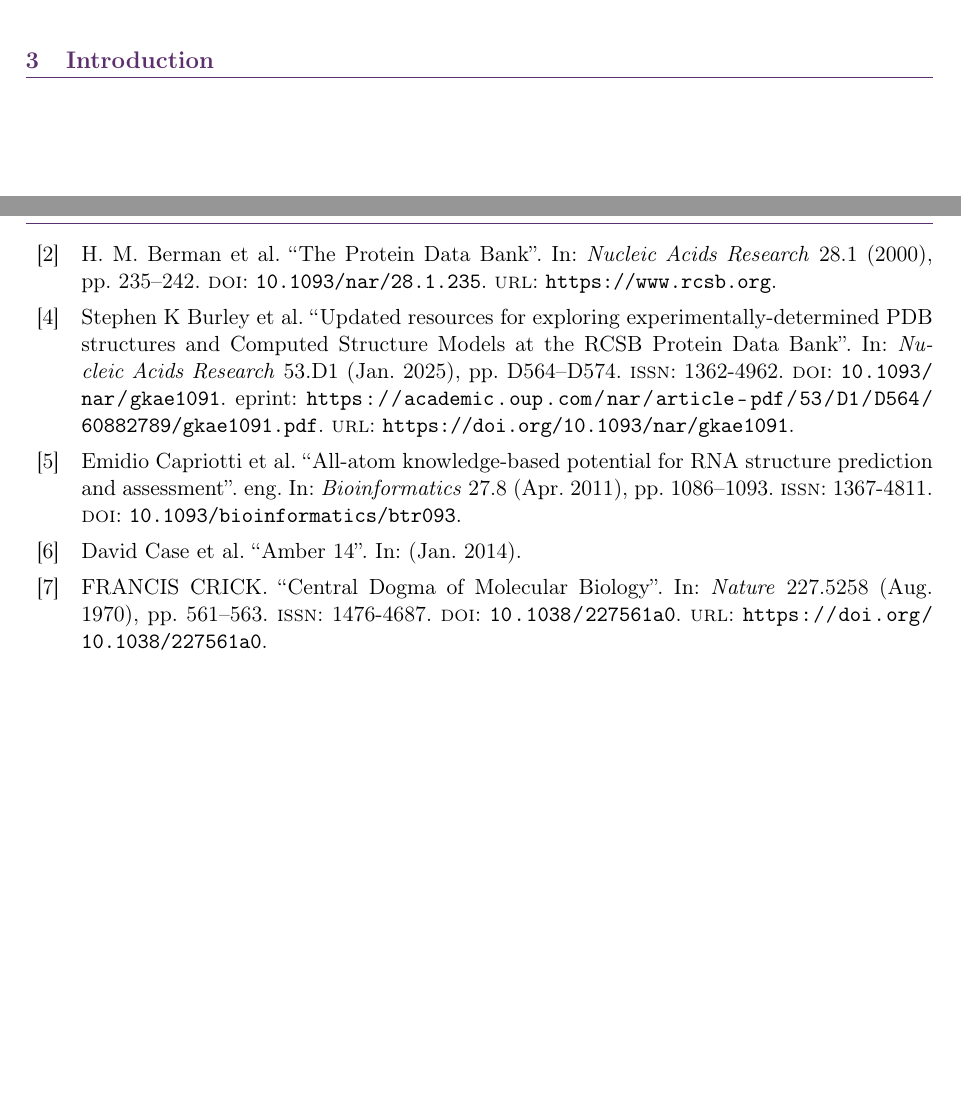
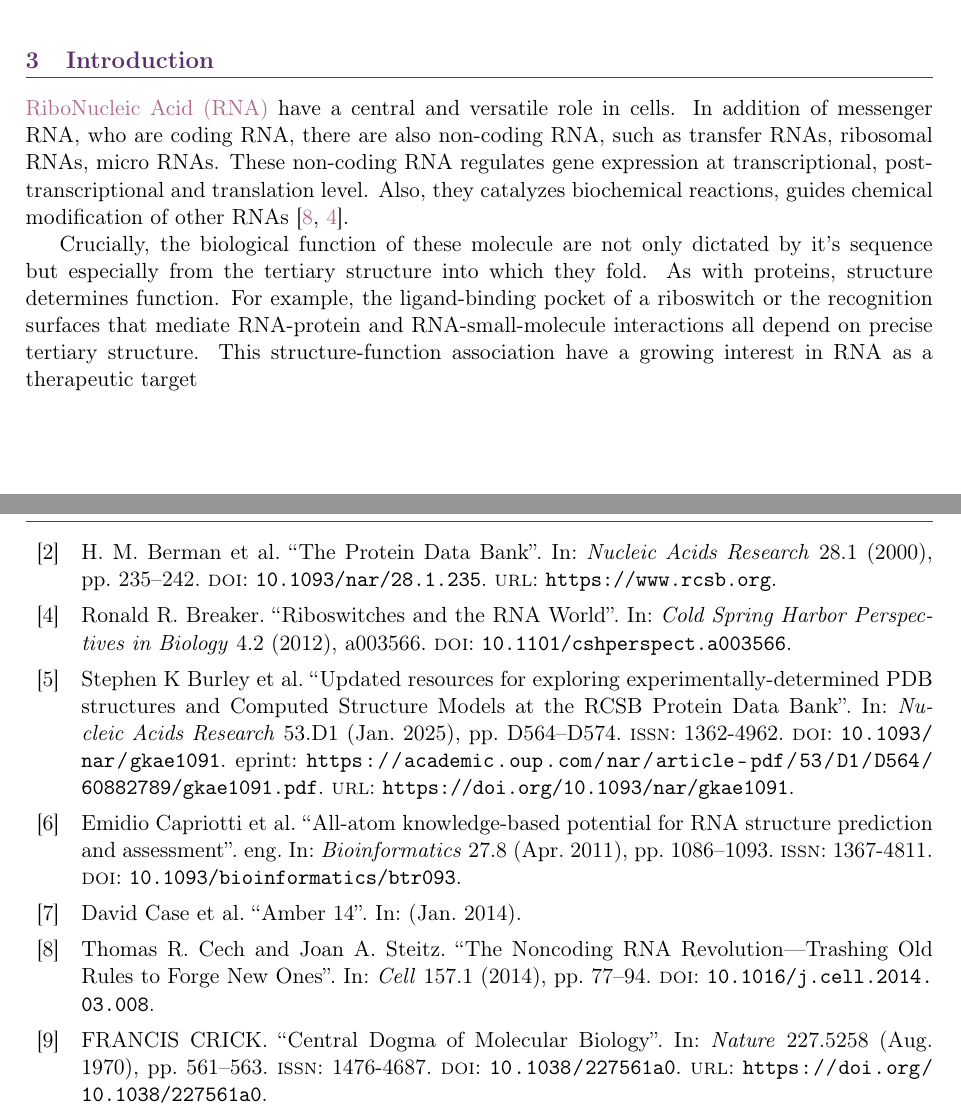
Before and after one commit to Erwann-Gallois/Rapport-Stage-M2, a LaTeX paper (main.tex, which reads biblio.bib): two parts of pages 8 and 20 of 22, joined at a grey line, cut so that both start at the same text, the shorter picture padded with empty space. The pictures show the PDF file main.pdf that the author committed with the source.

Commit message:
Ajout de nouvelles références bibliographiques sur les ARN non codants et mise à jour de l'introduction pour refléter leur rôle central dans la biologie cellulaire.

```diff
--- a/biblio.bib
+++ b/biblio.bib
@@ -332,3 +332,25 @@ title = {Amber 14}
 	year = {1970},
 	pages = {561--563},
 }
+
+@article{cech2014noncoding,
+  author  = {Cech, Thomas R. and Steitz, Joan A.},
+  title   = {The Noncoding RNA Revolution—Trashing Old Rules to Forge New Ones},
+  journal = {Cell},
+  year    = {2014},
+  volume  = {157},
+  number  = {1},
+  pages   = {77--94},
+  doi     = {10.1016/j.cell.2014.03.008}
+}
+
+@article{breaker2012riboswitches,
+  author  = {Breaker, Ronald R.},
+  title   = {Riboswitches and the RNA World},
+  journal = {Cold Spring Harbor Perspectives in Biology},
+  year    = {2012},
+  volume  = {4},
+  number  = {2},
+  pages   = {a003566},
+  doi     = {10.1101/cshperspect.a003566}
+}
--- a/main.tex
+++ b/main.tex
@@ -265,6 +265,11 @@ So to know the folding and the function of a RNA we need to know the 1D structur
 % ==========================================
 \newpage
 \section{Introduction}
+
+\acrfull{rna} have a central and versatile role in cells. In addition  of messenger RNA, who are coding RNA, there are also non-coding RNA, such as transfer RNAs, ribosomal RNAs, micro RNAs. These non-coding RNA  regulates gene expression at transcriptional, post-transcriptional and translation level. Also, they catalyzes biochemical reactions, guides chemical modification of other RNAs \cite{cech2014noncoding, breaker2012riboswitches}.
+
+Crucially, the biological function of these molecule are not only dictated by it's sequence but especially from the tertiary structure into which they fold. As with proteins, structure determines function. For example, the ligand-binding pocket of a riboswitch or the recognition surfaces that mediate RNA-protein and RNA-small-molecule interactions all depend on precise tertiary structure. This structure-function association have a growing interest in RNA as a  therapeutic target
+
 % ==========================================
 % Data and Dataset
 % ==========================================
```
Also changed, not shown: intro.md (added, +19 -0 lines), main.bbl, main.pdf, 4 other files.
